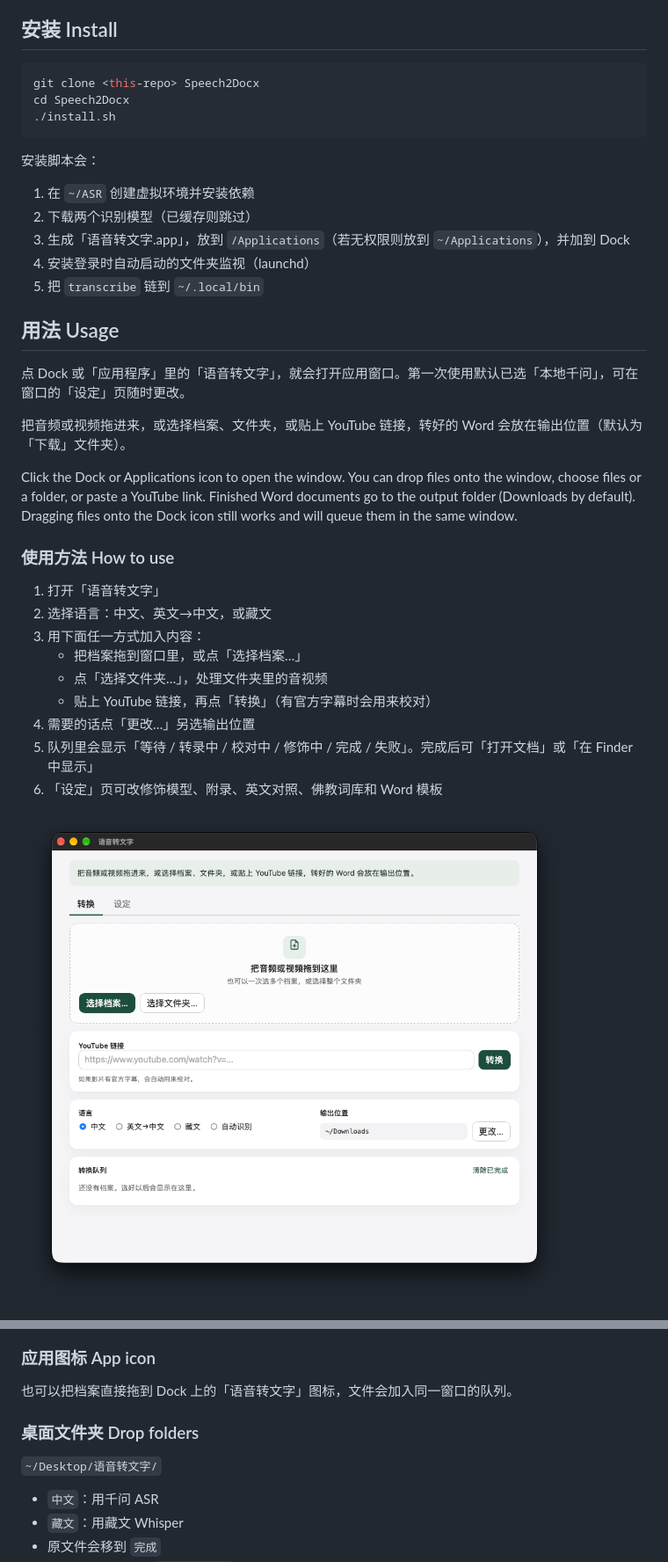
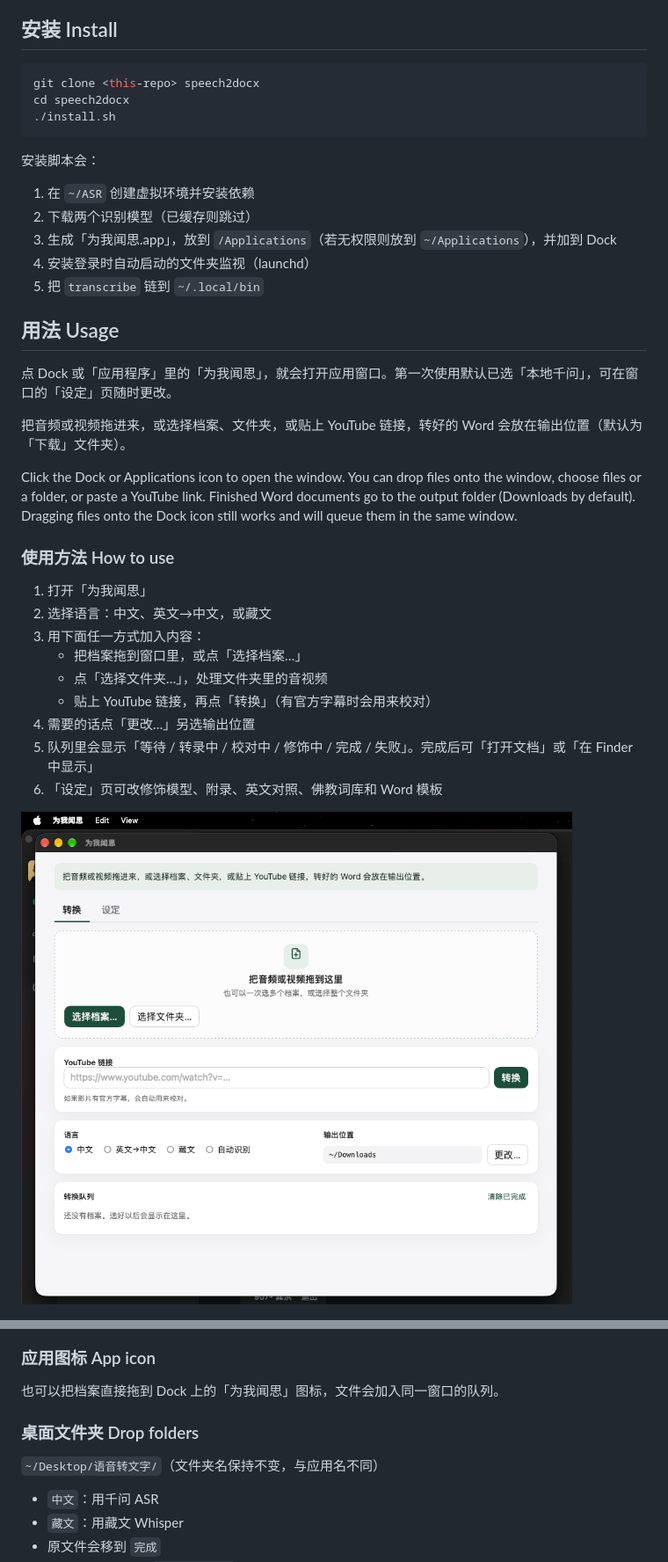
Before and after one commit to jimbo5168/speech2docx, a Markdown page: README.md, 2 parts joined by grey strips. Shown at 88% size. Rendered like a GitHub page; pictures changed too: docs/gui-main.png.

````diff
--- a/README.md
+++ b/README.md
@@ -35,8 +37,8 @@ Audio is transcribed only on the machine. The first-run chooser preselects Local
 ## 安装 Install
 
 ```bash
-git clone <this-repo> Speech2Docx
-cd Speech2Docx
+git clone <this-repo> speech2docx
+cd speech2docx
 ./install.sh
 ```
 
@@ -44,13 +46,13 @@ cd Speech2Docx
 
 1. 在 `~/ASR` 创建虚拟环境并安装依赖
 2. 下载两个识别模型（已缓存则跳过）
-3. 生成「语音转文字.app」，放到 `/Applications`（若无权限则放到 `~/Applications`），并加到 Dock
+3. 生成「为我闻思.app」，放到 `/Applications`（若无权限则放到 `~/Applications`），并加到 Dock
 4. 安装登录时自动启动的文件夹监视（launchd）
 5. 把 `transcribe` 链到 `~/.local/bin`
 
 ## 用法 Usage
 
-点 Dock 或「应用程序」里的「语音转文字」，就会打开应用窗口。第一次使用默认已选「本地千问」，可在窗口的「设定」页随时更改。
+点 Dock 或「应用程序」里的「为我闻思」，就会打开应用窗口。第一次使用默认已选「本地千问」，可在窗口的「设定」页随时更改。
 
 把音频或视频拖进来，或选择档案、文件夹，或贴上 YouTube 链接，转好的 Word 会放在输出位置（默认为「下载」文件夹）。
 
@@ -58,7 +60,7 @@ Click the Dock or Applications icon to open the window. You can drop files onto
 
 ### 使用方法 How to use
 
-1. 打开「语音转文字」
+1. 打开「为我闻思」
 2. 选择语言：中文、英文→中文，或藏文
 3. 用下面任一方式加入内容：
    - 把档案拖到窗口里，或点「选择档案…」
@@ -78,11 +80,11 @@ Click the Dock or Applications icon to open the window. You can drop files onto
 
 ### 应用图标 App icon
 
-也可以把档案直接拖到 Dock 上的「语音转文字」图标，文件会加入同一窗口的队列。
+也可以把档案直接拖到 Dock 上的「为我闻思」图标，文件会加入同一窗口的队列。
 
 ### 桌面文件夹 Drop folders
 
-`~/Desktop/语音转文字/`
+`~/Desktop/语音转文字/`（文件夹名保持不变，与应用名不同）
 
 - `中文`：用千问 ASR
 - `藏文`：用藏文 Whisper
````
Also changed, not shown: other parts of README.md (+4 -2 lines), PRD.md (+3 -3 lines), 8 other files.
